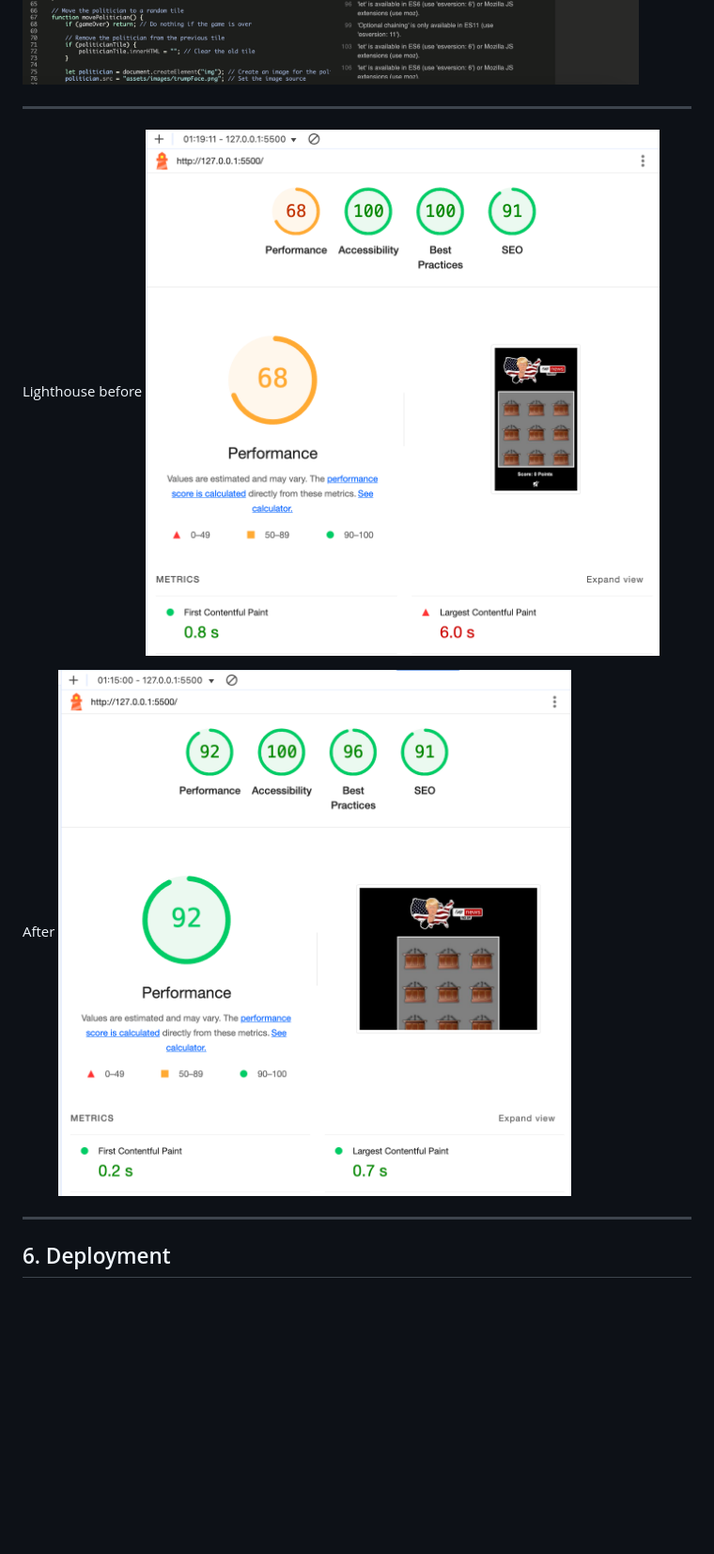
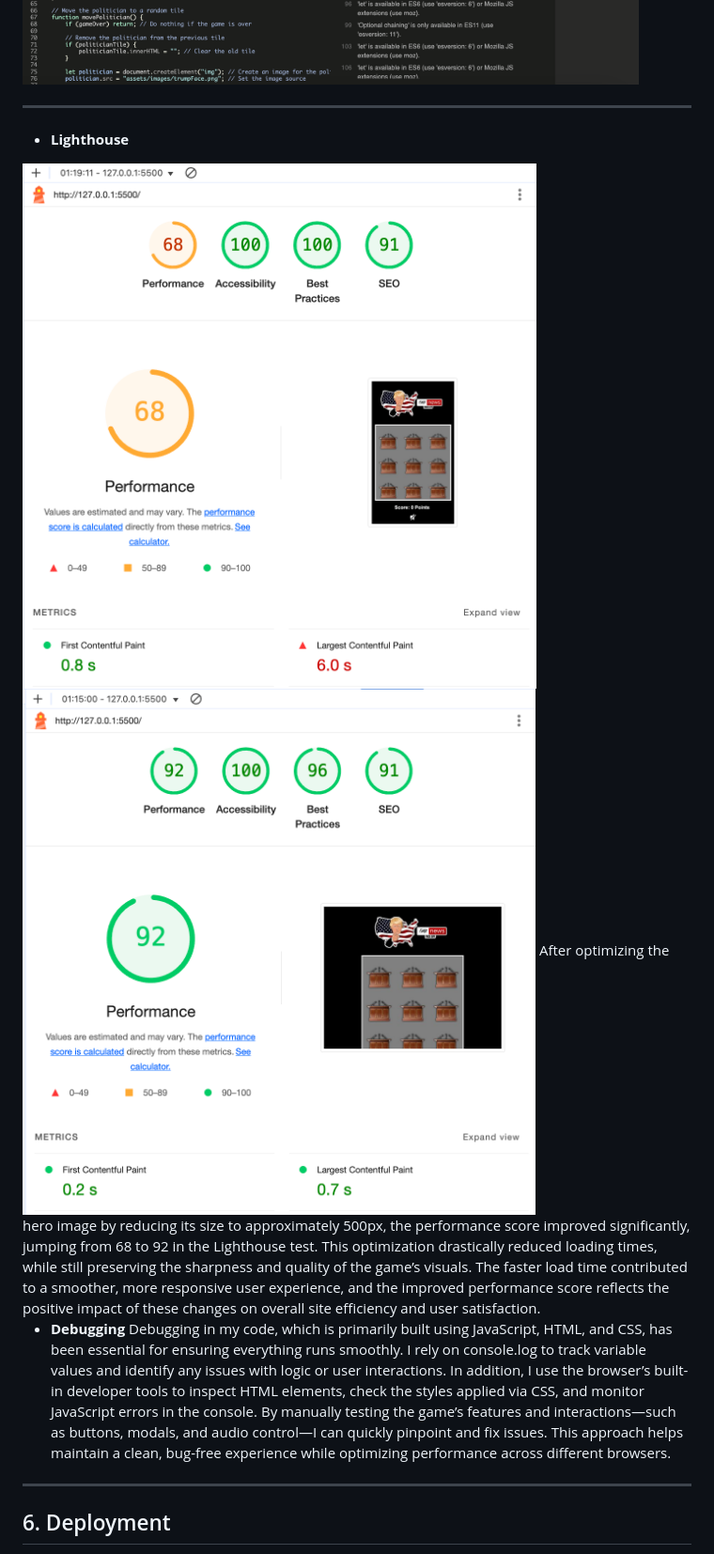
Before and after one commit to RobertJLewis/javaScriptGame, a Markdown page: README.md, the part around the change printed below. Shown: that part at 94% size. GitHub-like rendering; blank space fills up the shorter version.

```diff
--- a/README.md
+++ b/README.md
@@ -90,17 +91,14 @@ JavaScript
 <img src="/assets/images/testingAndDebuggingJavaScript.png">
-
-
 
 ---
 
-Lighthouse
-before
+- **Lighthouse**
 <img src="/assets/images/lighthouseHtmlTestPre.png">
+<img src="/assets/images/lighthouseHtmlTestPost.png">
+After optimizing the hero image by reducing its size to approximately 500px, the performance score improved significantly, jumping from 68 to 92 in the Lighthouse test. This optimization drastically reduced loading times, while still preserving the sharpness and quality of the game’s visuals. The faster load time contributed to a smoother, more responsive user experience, and the improved performance score reflects the positive impact of these changes on overall site efficiency and user satisfaction.
 
-After
-<img src="/assets/images/lighthouseHtmlTestPost.png">
-
-
+- **Debugging**
+Debugging in my code, which is primarily built using JavaScript, HTML, and CSS, has been essential for ensuring everything runs smoothly. I rely on console.log to track variable values and identify any issues with logic or user interactions. In addition, I use the browser’s built-in developer tools to inspect HTML elements, check the styles applied via CSS, and monitor JavaScript errors in the console. By manually testing the game’s features and interactions—such as buttons, modals, and audio control—I can quickly pinpoint and fix issues. This approach helps maintain a clean, bug-free experience while optimizing performance across different browsers.
 
 ---
 
```
Also changed, not shown: other parts of README.md (+31 -26 lines), assets/images/colourPallet.png (added), assets/images/fakeNewsLogo123.png (deleted), assets/images/popUpModal.png (added), assets/images/wireFrame.png (added).
